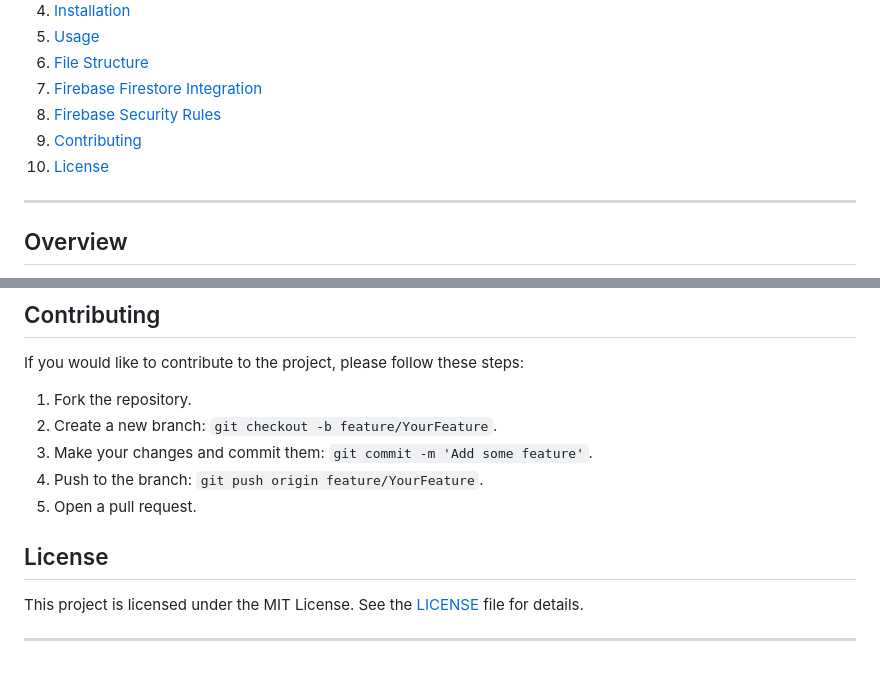
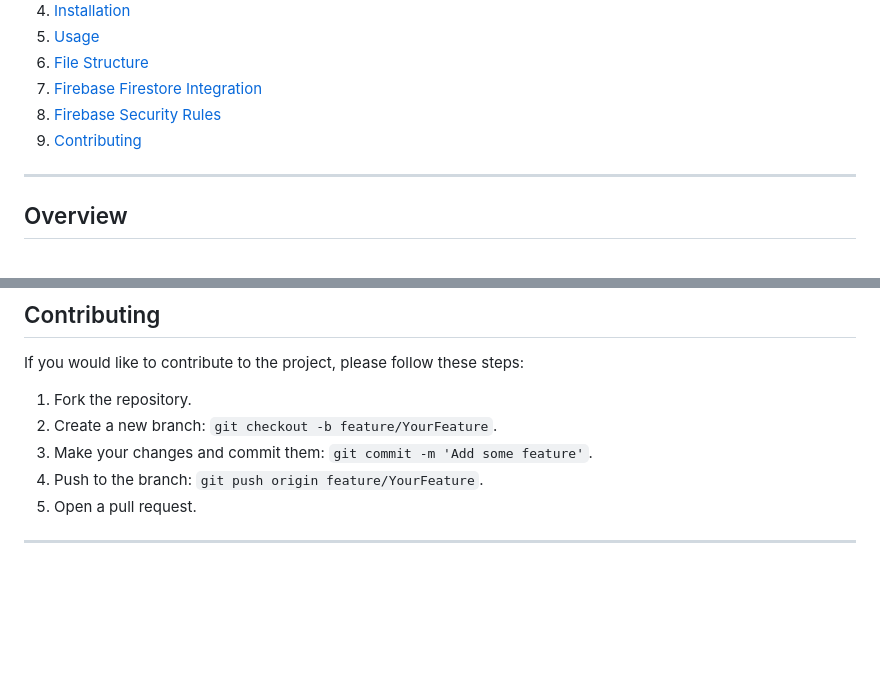
Before and after one commit to flashpunch0-0/workbox, a Markdown page: README.md, 2 parts joined by grey strips. Rendered like a GitHub page; blank space fills up the shorter version.

```diff
--- a/README.md
+++ b/README.md
@@ -14,7 +14,7 @@
 7. [Firebase Firestore Integration](#firebase-firestore-integration)
 8. [Firebase Security Rules](#firebase-security-rules)
 9. [Contributing](#contributing)
-10. [License](#license)
+
 
 ---
 
@@ -132,8 +132,5 @@ If you would like to contribute to the project, please follow these steps:
 4. Push to the branch: `git push origin feature/YourFeature`.
 5. Open a pull request.
 
-## License
-
-This project is licensed under the MIT License. See the [LICENSE](LICENSE) file for details.
 
 ---
```
